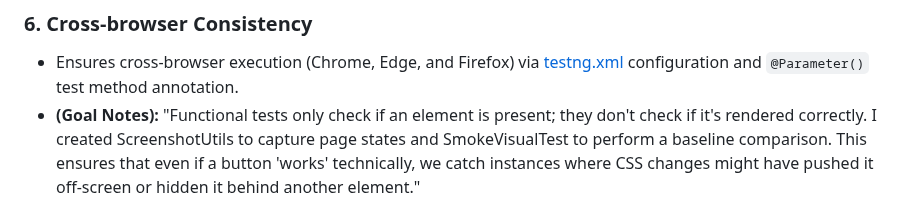
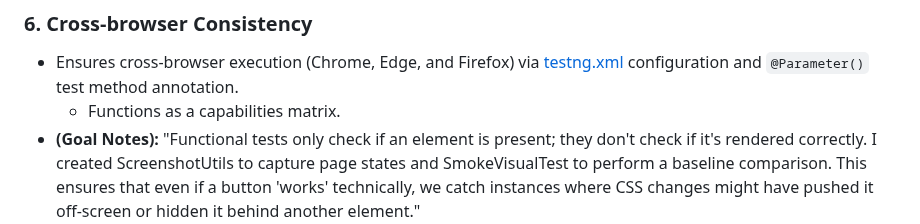
Before and after one commit to fresheeh/MyMavenProject, a Markdown page: README.md, the part around the change. Rendered like a GitHub page.

```diff
--- a/README.md
+++ b/README.md
@@ -231,6 +231,7 @@ WebElement finalTextBox = fluentWait.until(new Function<WebDriver, WebElement>()
 
 ### 6. Cross-browser Consistency
 - Ensures cross-browser execution (Chrome, Edge, and Firefox) via [testng.xml](testng.xml) configuration and `@Parameter()` test method annotation.
+	- Functions as a capabilities matrix.
 - **(Goal Notes):** "Functional tests only check if an element is present; they don't check if it's rendered correctly. I created ScreenshotUtils to capture page states and SmokeVisualTest to perform a baseline comparison. This ensures that even if a button 'works' technically, we catch instances where CSS changes might have pushed it off-screen or hidden it behind another element."
 	- (Currently stuck on this concept. I couldn't figure out how to get non-functional, visual regression testing to work using tools like Percy/Applitools.)
 - [utilities/ScreenshotUtils.java](src/test/java/org/web/utilities/ScreenshotUtils.java)
```
